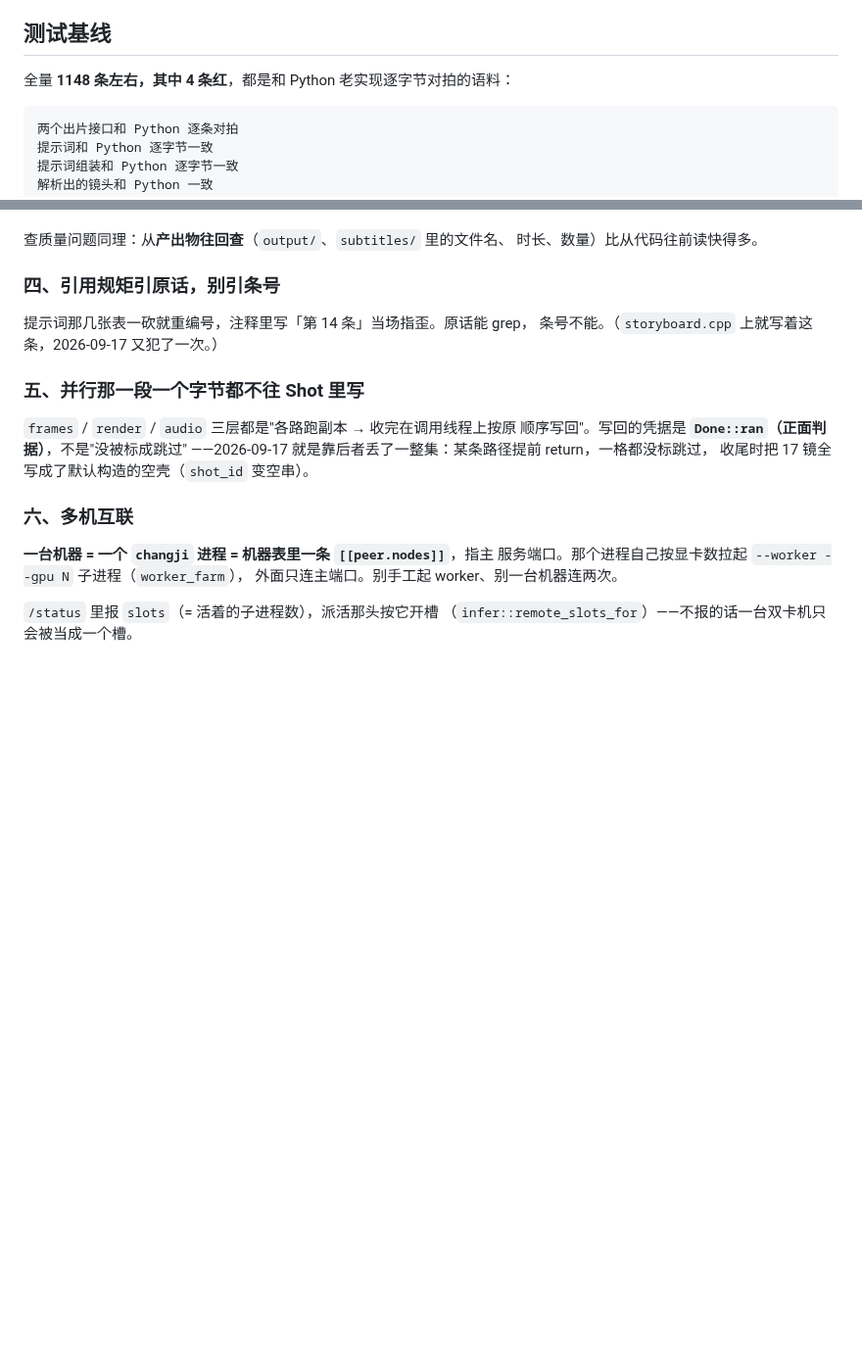
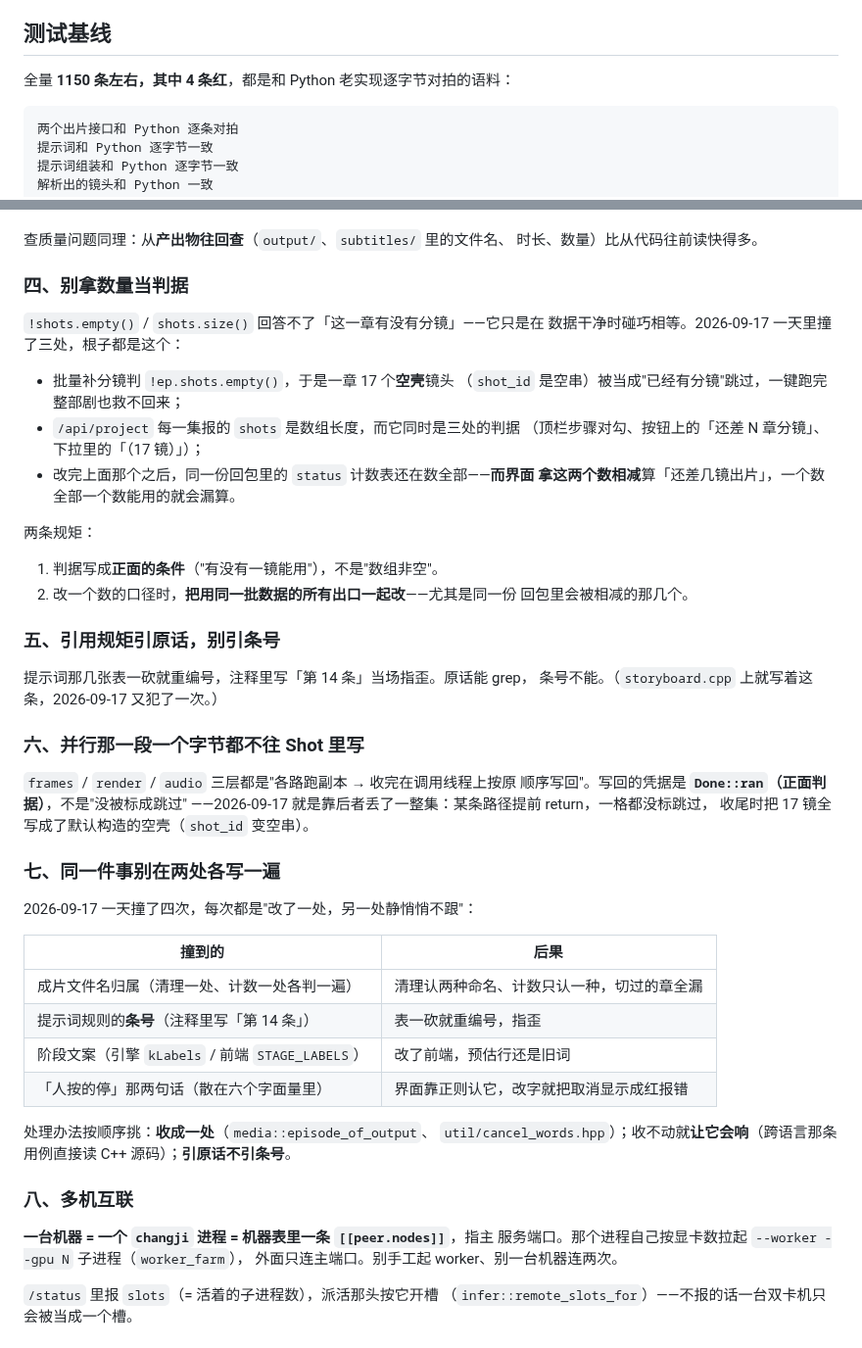
Before and after one commit to integemjack/changji, a Markdown page: changji/CLAUDE.md, 2 parts joined by grey strips. Shown at 98% size. GitHub-like rendering; blank space fills up the shorter version.

Commit message:
CLAUDE.md 补上后半天的两条教训
建这份索引时是中午，后半天又撞出两族，都补进「最容易踩错的地方」：

**别拿数量当判据**（一天三处）。`!shots.empty()` / `shots.size()` 回答不了
「这一章有没有分镜」，只是在数据干净时碰巧相等。两条规矩：判据写成正面的
条件；改一个数的口径时把用同一批数据的所有出口一起改——尤其是同一份回包里
会被相减的那几个（我自己就先改了一个、漏了另一个）。

**同一件事别在两处各写一遍**（一天四处）：成片文件名归属、提示词条号、
阶段文案、「人按的停」那两句话。处理办法按顺序挑：收成一处 → 收不动就让它
会响（跨语言那条用例直接读 C++ 源码）→ 引原话不引条号。

顺带把用例总数从 1148 更到 1150。

Co-Authored-By: Claude Opus 5 <noreply@anthropic.com>

````diff
--- a/changji/CLAUDE.md
+++ b/changji/CLAUDE.md
@@ -49,7 +49,7 @@ pkill -f 'build/changji [-]-port'
 
 ## 测试基线
 
-全量 **1148 条左右，其中 4 条红**，都是和 Python 老实现逐字节对拍的语料：
+全量 **1150 条左右，其中 4 条红**，都是和 Python 老实现逐字节对拍的语料：
 
 ```
 两个出片接口和 Python 逐条对拍
@@ -99,19 +99,51 @@ schema 三笔（缩进 2→1、摘掉没人引用的 `$defs`、把重复的 beat
 查质量问题同理：从**产出物往回查**（`output/`、`subtitles/` 里的文件名、
 时长、数量）比从代码往前读快得多。
 
-### 四、引用规矩引原话，别引条号
+### 四、别拿数量当判据
+
+`!shots.empty()` / `shots.size()` 回答不了「这一章有没有分镜」——它只是在
+数据干净时碰巧相等。2026-09-17 一天里撞了三处，根子都是这个：
+
+- 批量补分镜判 `!ep.shots.empty()`，于是一章 17 个**空壳**镜头
+  （`shot_id` 是空串）被当成"已经有分镜"跳过，一键跑完整部剧也救不回来；
+- `/api/project` 每一集报的 `shots` 是数组长度，而它同时是三处的判据
+  （顶栏步骤对勾、按钮上的「还差 N 章分镜」、下拉里的「（17 镜）」）；
+- 改完上面那个之后，同一份回包里的 `status` 计数表还在数全部——**而界面
+  拿这两个数相减**算「还差几镜出片」，一个数全部一个数能用的就会漏算。
+
+两条规矩：
+1. 判据写成**正面的条件**（"有没有一镜能用"），不是"数组非空"。
+2. 改一个数的口径时，**把用同一批数据的所有出口一起改**——尤其是同一份
+   回包里会被相减的那几个。
+
+### 五、引用规矩引原话，别引条号
 
 提示词那几张表一砍就重编号，注释里写「第 14 条」当场指歪。原话能 grep，
 条号不能。（`storyboard.cpp` 上就写着这条，2026-09-17 又犯了一次。）
 
-### 五、并行那一段一个字节都不往 Shot 里写
+### 六、并行那一段一个字节都不往 Shot 里写
 
 `frames` / `render` / `audio` 三层都是"各路跑副本 → 收完在调用线程上按原
 顺序写回"。写回的凭据是 **`Done::ran`（正面判据）**，不是"没被标成跳过"
 ——2026-09-17 就是靠后者丢了一整集：某条路径提前 return，一格都没标跳过，
 收尾时把 17 镜全写成了默认构造的空壳（`shot_id` 变空串）。
 
-### 六、多机互联
+### 七、同一件事别在两处各写一遍
+
+2026-09-17 一天撞了四次，每次都是"改了一处，另一处静悄悄不跟"：
+
+| 撞到的 | 后果 |
+|---|---|
+| 成片文件名归属（清理一处、计数一处各判一遍） | 清理认两种命名、计数只认一种，切过的章全漏 |
+| 提示词规则的**条号**（注释里写「第 14 条」） | 表一砍就重编号，指歪 |
+| 阶段文案（引擎 `kLabels` / 前端 `STAGE_LABELS`） | 改了前端，预估行还是旧词 |
+| 「人按的停」那两句话（散在六个字面量里） | 界面靠正则认它，改字就把取消显示成红报错 |
+
+处理办法按顺序挑：**收成一处**（`media::episode_of_output`、
+`util/cancel_words.hpp`）；收不动就**让它会响**（跨语言那条用例直接读 C++
+源码）；**引原话不引条号**。
+
+### 八、多机互联
 
 **一台机器 = 一个 `changji` 进程 = 机器表里一条 `[[peer.nodes]]`**，指主
 服务端口。那个进程自己按显卡数拉起 `--worker --gpu N` 子进程（`worker_farm`），
````
